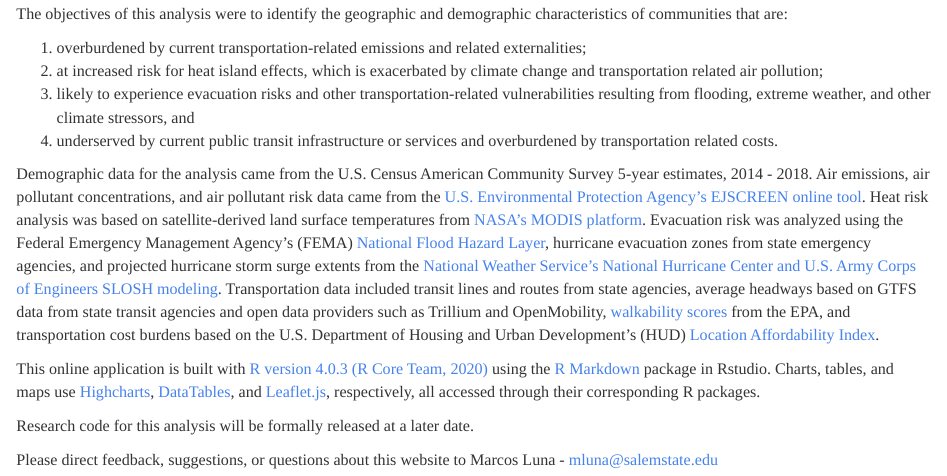
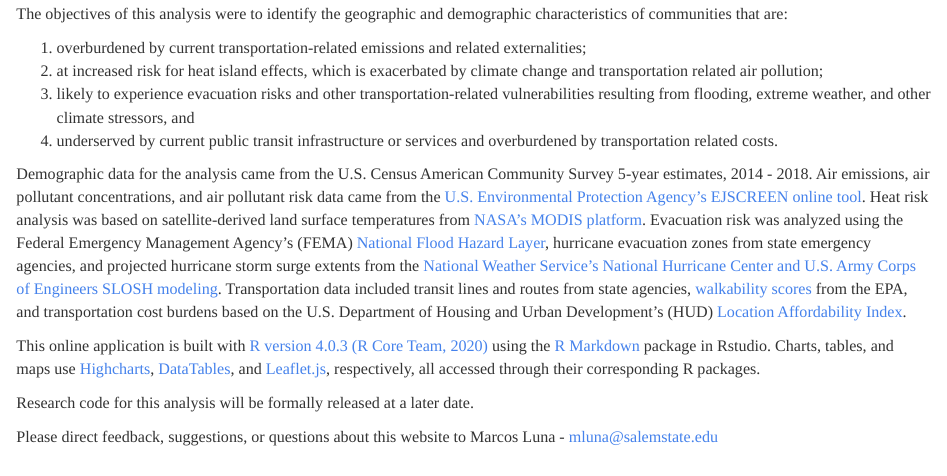
Before and after one commit to profLuna/dboardNH, an R Markdown document (about.Rmd): the page in a window 1100 px wide, from 300 px down. Rendered offline with R 4.5, knitr and Pandoc, with nearby package versions; a font, style sheet, LaTeX package, included part or bibliography that could not be used is replaced or left out.

Commit message:
Removed reference to headway data

```diff
--- a/about.Rmd
+++ b/about.Rmd
@@ -15,7 +15,7 @@ Demographic data for the analysis came from the U.S. Census American Community S
 Air emissions, air pollutant concentrations, and air pollutant risk data came from the [U.S. Environmental Protection Agency's EJSCREEN online tool](https://www.epa.gov/ejscreen).
 Heat risk analysis was based on satellite-derived land surface temperatures from [NASA's MODIS platform](https://modis.gsfc.nasa.gov/data/dataprod/mod11.php).
 Evacuation risk was analyzed using the Federal Emergency Management Agency's (FEMA) [National Flood Hazard Layer](https://msc.fema.gov/portal/advanceSearch), hurricane evacuation zones from state emergency agencies, and projected hurricane storm surge extents from the [National Weather Service's National Hurricane Center and U.S. Army Corps of Engineers SLOSH modeling](https://www.nhc.noaa.gov/nationalsurge/).
-Transportation data included transit lines and routes from state agencies, average headways based on GTFS data from state transit agencies and open data providers such as Trillium and OpenMobility, [walkability scores](https://www.epa.gov/smartgrowth/smart-location-mapping#walkability) from the EPA, and transportation cost burdens based on the U.S. Department of Housing and Urban Development's (HUD) [Location Affordability Index](https://www.hudexchange.info/programs/location-affordability-index/about/).
+Transportation data included transit lines and routes from state agencies,  [walkability scores](https://www.epa.gov/smartgrowth/smart-location-mapping#walkability) from the EPA, and transportation cost burdens based on the U.S. Department of Housing and Urban Development's (HUD) [Location Affordability Index](https://www.hudexchange.info/programs/location-affordability-index/about/).
 
 This online application is built with [R version 4.0.3 (R Core Team, 2020)](https://www.r-project.org/) using the [R Markdown](https://rmarkdown.rstudio.com/) package in Rstudio. Charts, tables, and maps use [Highcharts](http://www.highcharts.com/),  [DataTables](https://datatables.net/), and [Leaflet.js](http://leafletjs.com/), respectively, all accessed through their corresponding R packages.
 
```
